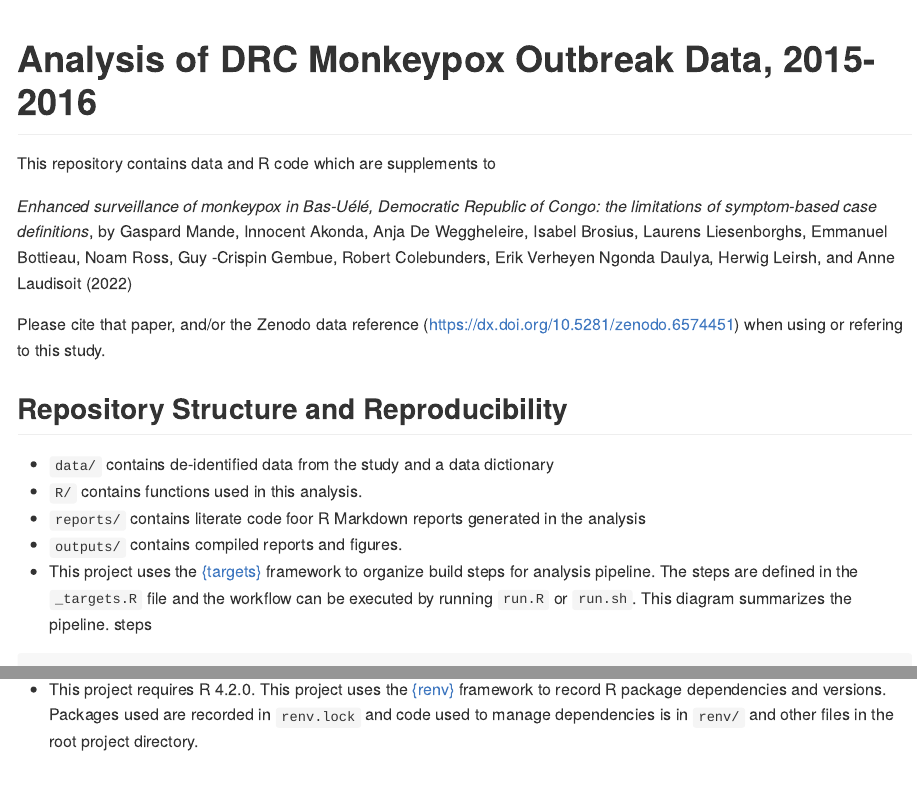
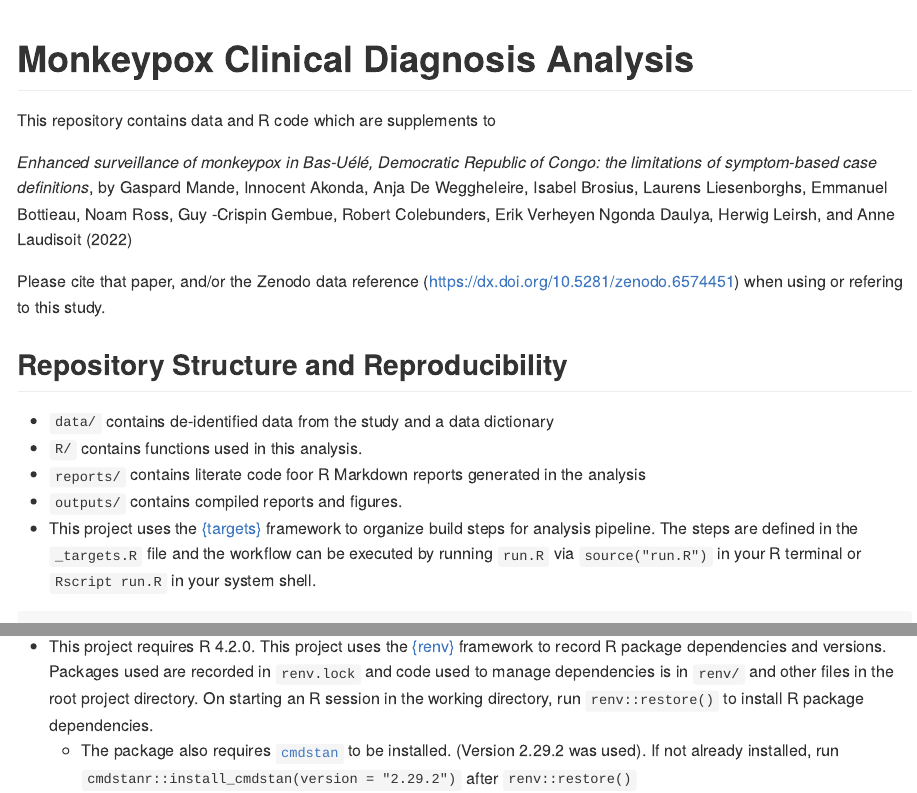
Before and after one commit to ecohealthalliance/mpx-diagnosis, an R Markdown document (README.Rmd): the page in a window 1100 px wide, from its top, and a second part further down, joined at a grey line. The pictures show the output file README.md that the author committed with the source, drawn offline in the style of GitHub; long lines of code are wrapped; badge pictures from the web are left out.

Commit message:
Update instructions

````diff
--- a/README.Rmd
+++ b/README.Rmd
@@ -11,7 +11,7 @@ knitr::opts_chunk$set(
 )
 ```
 
-# Analysis of DRC Monkeypox Outbreak Data, 2015-2016
+# Monkeypox Clinical Diagnosis Analysis
 
 [![License (for code): MIT](https://img.shields.io/badge/License (for code)-MIT-blue.svg)](https://opensource.org/licenses/MIT)
 [![License: CC0-1.0](https://img.shields.io/badge/License (for data)-CC0_1.0-lightgrey.svg)](http://creativecommons.org/publicdomain/zero/1.0/)
@@ -33,7 +33,8 @@ when using or refering to this study.
 -   This project uses the [{targets}](https://wlandau.github.io/targets-manual/)
     framework to organize build steps for analysis pipeline.  The steps are
     defined in the `_targets.R` file and the workflow can be executed by running
-    `run.R` or `run.sh`. This diagram summarizes the pipeline. steps
+    `run.R` via `source("run.R")` in your R terminal or `Rscript run.R` in
+    your system shell.
 
 ```{r, echo=FALSE, message = FALSE, results='asis'}
 cat(
@@ -49,4 +50,8 @@ cat(
 -   This project requires R 4.2.0. This project uses the [{renv}](https://rstudio.github.io/renv/) framework to
     record R package dependencies and versions. Packages used are recorded in
     `renv.lock` and code used to manage dependencies is in `renv/` and other files
-    in the root project directory.
+    in the root project directory.  On starting an R session in the working directory, run `renv::restore()`
+    to install R package dependencies.
+    -   The package also requires [`cmdstan`](https://mc-stan.org/users/interfaces/cmdstan)
+        to be installed. (Version 2.29.2 was used). If not already installed, run `cmdstanr::install_cmdstan(version = "2.29.2")`
+        after `renv::restore()`
````
Also changed, not shown: README.md, 2 other files.
